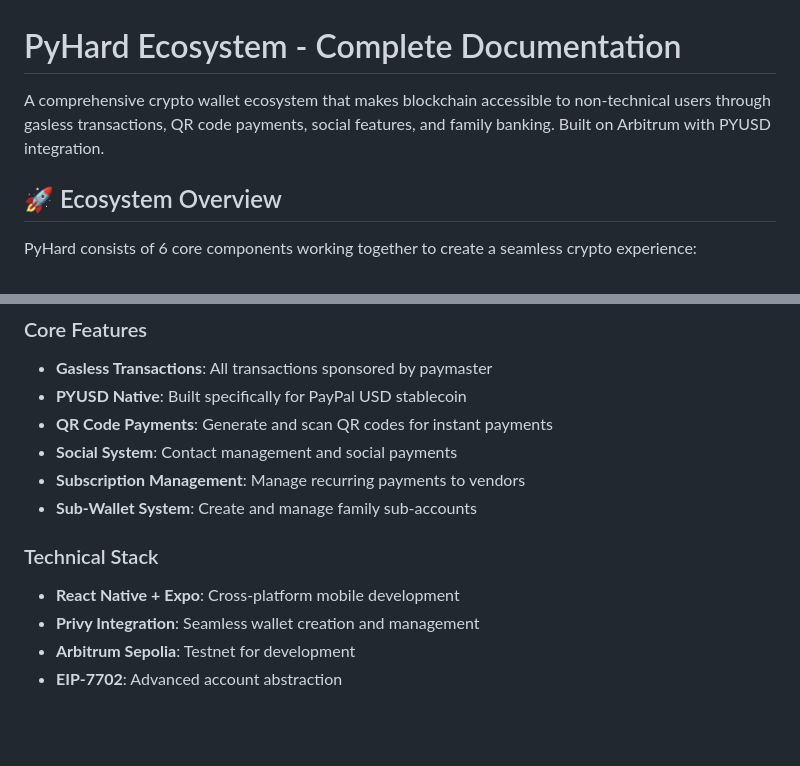
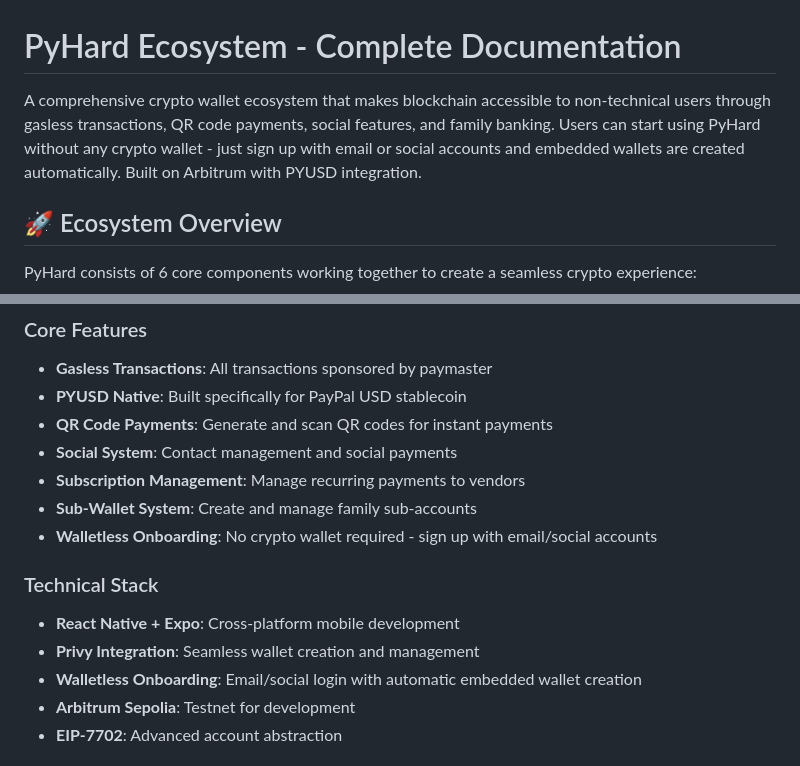
Before and after one commit to Dawe000/PyHard, a Markdown page: README.md, 2 parts joined by grey strips. GitHub-like rendering; blank space fills up the shorter version.

```diff
--- a/README.md
+++ b/README.md
@@ -1,6 +1,6 @@
 # PyHard Ecosystem - Complete Documentation
 
-A comprehensive crypto wallet ecosystem that makes blockchain accessible to non-technical users through gasless transactions, QR code payments, social features, and family banking. Built on Arbitrum with PYUSD integration.
+A comprehensive crypto wallet ecosystem that makes blockchain accessible to non-technical users through gasless transactions, QR code payments, social features, and family banking. Users can start using PyHard without any crypto wallet - just sign up with email or social accounts and embedded wallets are created automatically. Built on Arbitrum with PYUSD integration.
 
 ## 🚀 Ecosystem Overview
 
@@ -22,10 +22,12 @@ PyHard consists of 6 core components working together to create a seamless crypt
 - **Social System**: Contact management and social payments
 - **Subscription Management**: Manage recurring payments to vendors
 - **Sub-Wallet System**: Create and manage family sub-accounts
+- **Walletless Onboarding**: No crypto wallet required - sign up with email/social accounts
 
 ### Technical Stack
 - **React Native + Expo**: Cross-platform mobile development
 - **Privy Integration**: Seamless wallet creation and management
+- **Walletless Onboarding**: Email/social login with automatic embedded wallet creation
 - **Arbitrum Sepolia**: Testnet for development
 - **EIP-7702**: Advanced account abstraction
 
```
Also changed, not shown: pyhard-app/README.md (+6 -0 lines), smartwallet/README.md (+0 -10 lines).
